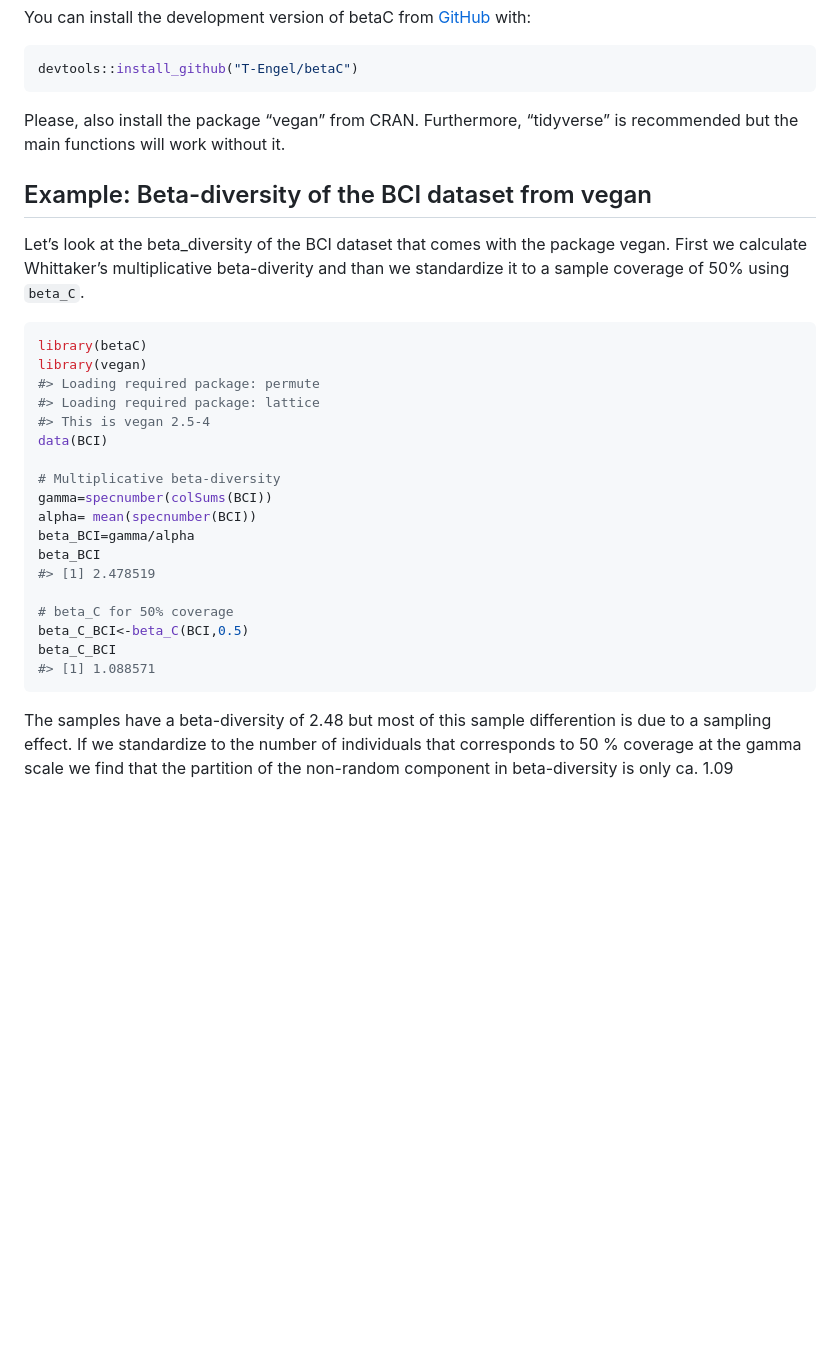
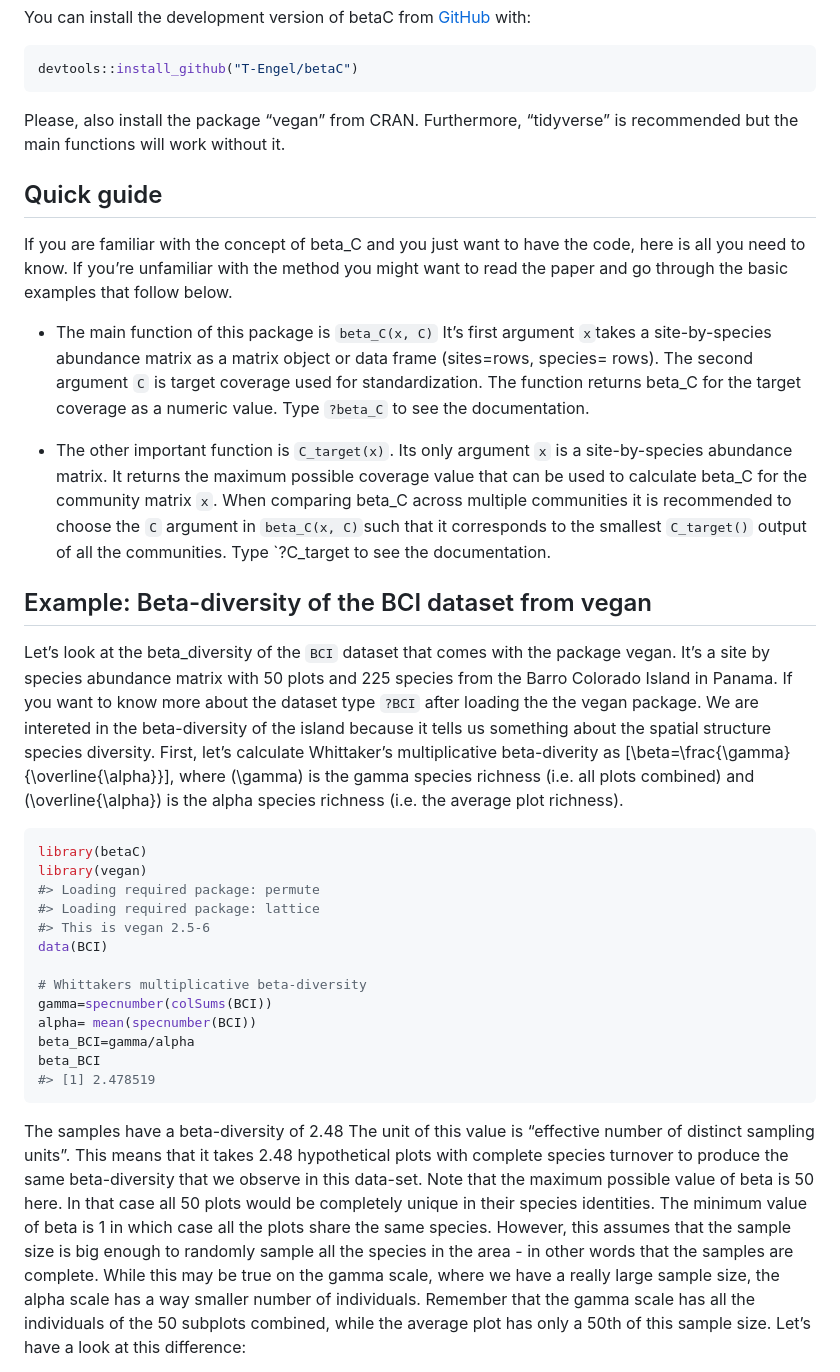
Before and after one commit to T-Engel/betaC, a Markdown page: README.md, the part around one of its changes. GitHub-like rendering; blank space fills up the shorter version.

````diff
--- a/README.md
+++ b/README.md
@@ -18,36 +18,71 @@ Please, also install the package “vegan” from CRAN. Furthermore,
 “tidyverse” is recommended but the main functions will work without
 it.
 
+## Quick guide
+
+If you are familiar with the concept of beta\_C and you just want to
+have the code, here is all you need to know. If you’re unfamiliar with
+the method you might want to read the paper and go through the basic
+examples that follow below.
+
+  - The main function of this package is `beta_C(x, C)` It’s first
+    argument `x`takes a site-by-species abundance matrix as a matrix
+    object or data frame (sites=rows, species= rows). The second
+    argument `C` is target coverage used for standardization. The
+    function returns beta\_C for the target coverage as a numeric value.
+    Type `?beta_C` to see the documentation.
+
+  - The other important function is `C_target(x)`. Its only argument `x`
+    is a site-by-species abundance matrix. It returns the maximum
+    possible coverage value that can be used to calculate beta\_C for
+    the community matrix `x`. When comparing beta\_C across multiple
+    communities it is recommended to choose the `C` argument in
+    `beta_C(x, C)`such that it corresponds to the smallest `C_target()`
+    output of all the communities. Type \`?C\_target to see the
+    documentation.
+
 ## Example: Beta-diversity of the BCI dataset from vegan
 
-Let’s look at the beta\_diversity of the BCI dataset that comes with the
-package vegan. First we calculate Whittaker’s multiplicative
-beta-diverity and than we standardize it to a sample coverage of 50%
-using `beta_C`.
+Let’s look at the beta\_diversity of the `BCI` dataset that comes with
+the package vegan. It’s a site by species abundance matrix with 50 plots
+and 225 species from the Barro Colorado Island in Panama. If you want to
+know more about the dataset type `?BCI` after loading the the vegan
+package. We are intereted in the beta-diversity of the island because it
+tells us something about the spatial structure species diversity. First,
+let’s calculate Whittaker’s multiplicative beta-diverity as
+\[\beta=\frac{\gamma}{\overline{\alpha}}\], where \(\gamma\) is the
+gamma species richness (i.e. all plots combined) and
+\(\overline{\alpha}\) is the alpha species richness (i.e. the average
+plot richness).
 
 ``` r
 library(betaC)
 library(vegan)
 #> Loading required package: permute
 #> Loading required package: lattice
-#> This is vegan 2.5-4
+#> This is vegan 2.5-6
 data(BCI)
 
-# Multiplicative beta-diversity
+# Whittakers multiplicative beta-diversity
 gamma=specnumber(colSums(BCI))
 alpha= mean(specnumber(BCI))
 beta_BCI=gamma/alpha
 beta_BCI
 #> [1] 2.478519
-
-# beta_C for 50% coverage
-beta_C_BCI<-beta_C(BCI,0.5)
-beta_C_BCI
-#> [1] 1.088571
 ```
 
-The samples have a beta-diversity of 2.48 but most of this sample
-differention is due to a sampling effect. If we standardize to the
-number of individuals that corresponds to 50 % coverage at the gamma
-scale we find that the partition of the non-random component in
-beta-diversity is only ca. 1.09
+The samples have a beta-diversity of 2.48 The unit of this value is
+“effective number of distinct sampling units”. This means that it
+takes 2.48 hypothetical plots with complete species turnover to produce
+the same beta-diversity that we observe in this data-set. Note that the
+maximum possible value of beta is 50 here. In that case all 50 plots
+would be completely unique in their species identities. The minimum
+value of beta is 1 in which case all the plots share the same species.
+However, this assumes that the sample size is big enough to randomly
+sample all the species in the area - in other words that the samples are
+complete. While this may be true on the gamma scale, where we have a
+really large sample size, the alpha scale has a way smaller number of
+individuals. Remember that the gamma scale has all the individuals of
+the 50 subplots combined, while the average plot has only a 50th of this
+sample size. Let’s have a look at this difference:
+
````
Also changed, not shown: other parts of README.md (+31 -67 lines), man/figures/README-unnamed-chunk-2-1.png, man/figures/README-unnamed-chunk-3-1.png (added), man/figures/README-unnamed-chunk-3-2.png (added), 1 other file.
